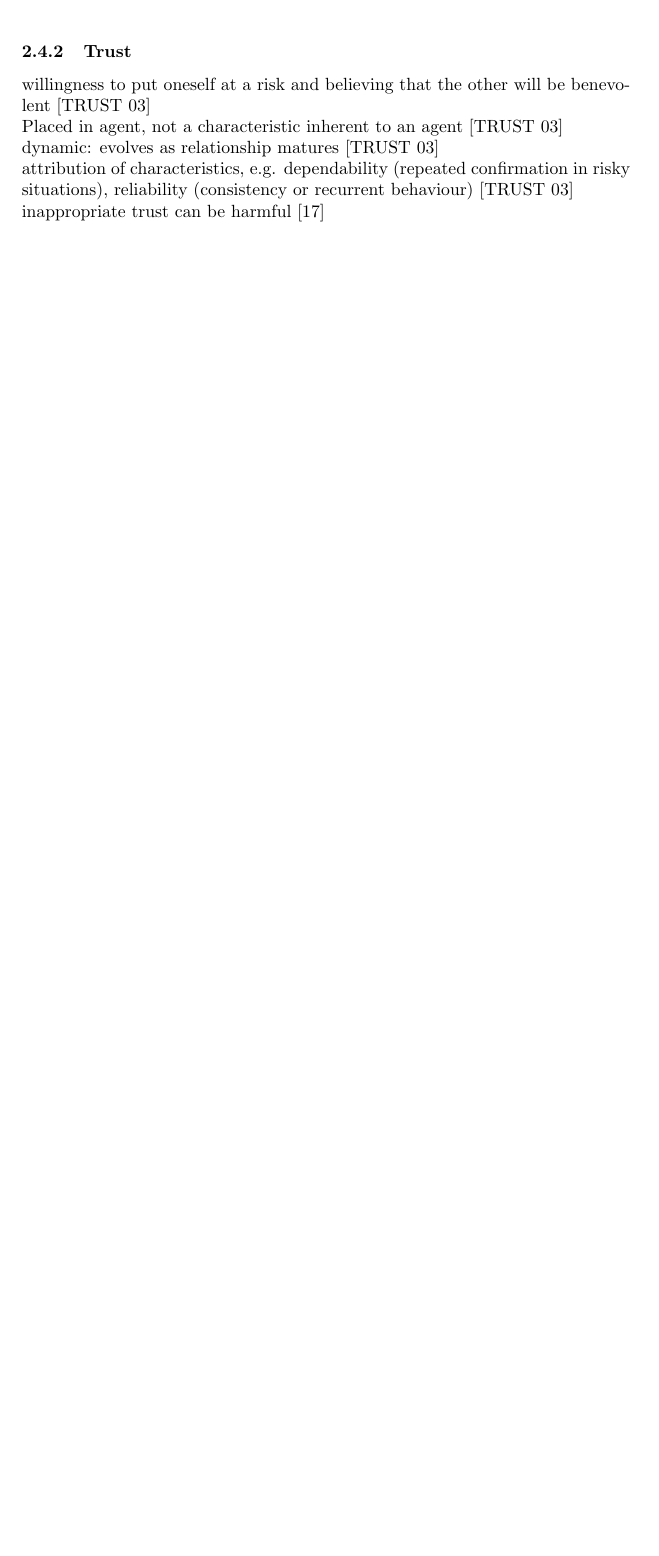
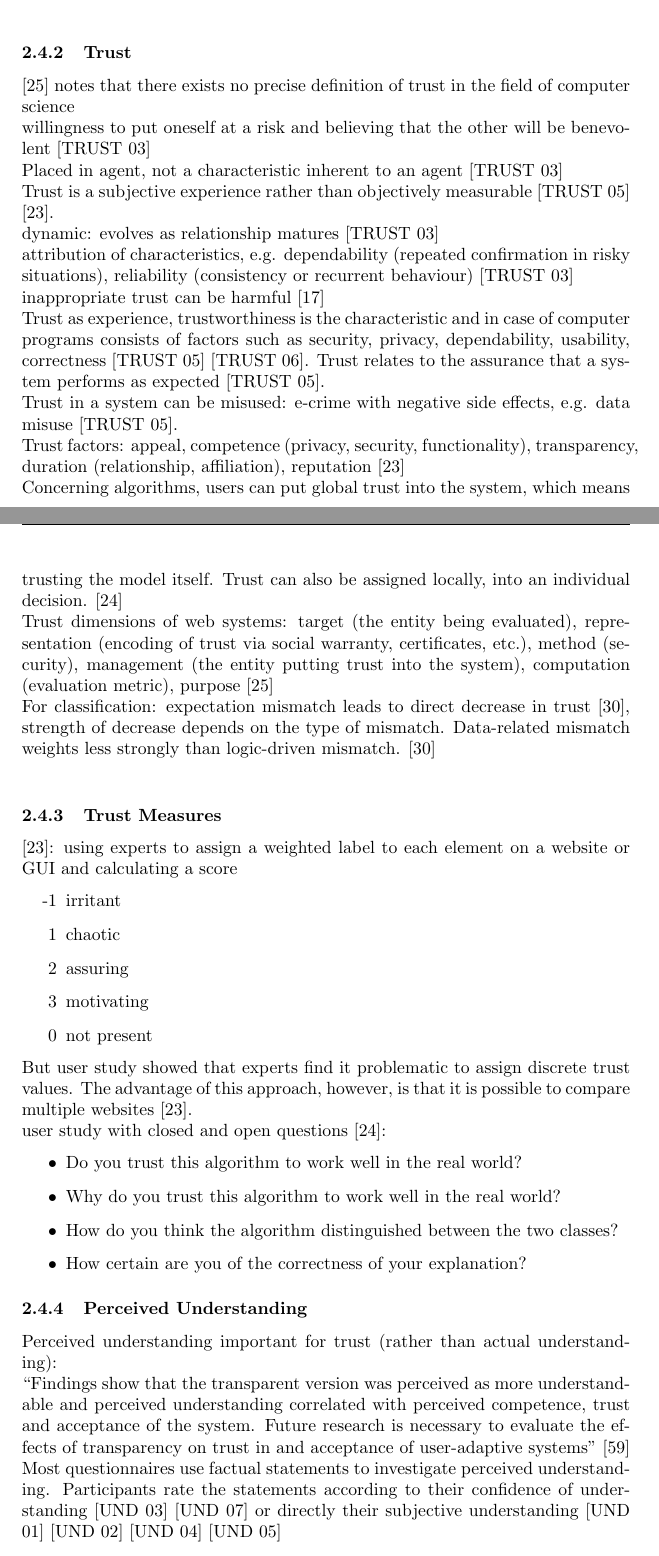
Before and after one commit to andyMeier/latex-thesis, a LaTeX paper (v1/main.tex, which reads v1/section_Background.tex): part of page 14 of 26 before the commit and two parts of pages 14 and 15 of 28 after it, the two joined at a grey line, cut so that both start at the same text, the shorter picture padded with empty space. Compiled offline with pdfLaTeX.

Commit message:
Background Mitschriften 3

```diff
--- a/v1/section_Background.tex
+++ b/v1/section_Background.tex
@@ -310,14 +337,44 @@ persuasiveness of explanation != actual explanation [10]\newline
 ``[Persuasive explanations] are less faithful to the underlying model than descriptive explanations in a tradeoff for more freedom on the explanation complexity, structure, and parameters. This freedom permits explanations better tailored to human cognitive function, making them more functionally interpretable." [51]\newline
 ``Descriptive explanations best satisfy the ethical goal of transparency" [51]\newline
 
-
 \subsubsection{Trust}
+[25] notes that there exists no precise definition of trust in the field of computer science\newline
 willingness to put oneself at a risk and believing that the other will be benevolent [TRUST 03]\newline
 Placed in agent, not a characteristic inherent to an agent [TRUST 03]\newline
+Trust is a subjective experience rather than objectively measurable [TRUST 05] [23]. \newline
 dynamic: evolves as relationship matures [TRUST 03]\newline
 attribution of characteristics, e.g. dependability (repeated confirmation in risky situations), reliability (consistency or recurrent behaviour) [TRUST 03]\newline
 inappropriate trust can be harmful [17]\newline
+Trust as experience, trustworthiness is the characteristic and in case of computer programs consists of factors such as security, privacy, dependability, usability, correctness [TRUST 05] [TRUST 06]. Trust relates to the assurance that a system performs as expected [TRUST 05]. \newline
+Trust in a system can be misused: e-crime with negative side effects, e.g. data misuse [TRUST 05]. \newline
+Trust factors: appeal, competence (privacy, security, functionality), transparency, duration (relationship, affiliation), reputation [23] \newline
+Concerning algorithms, users can put global trust into the system, which means trusting the model itself. Trust can also be assigned locally, into an individual decision. [24] \newline
+Trust dimensions of web systems: target (the entity being evaluated), representation (encoding of trust via social warranty, certificates, etc.), method (security), management (the entity putting trust into the system), computation (evaluation metric), purpose [25] \newline
+For classification: expectation mismatch leads to direct decrease in trust [30], strength of decrease depends on the type of mismatch. Data-related mismatch weights less strongly than logic-driven mismatch. [30] \newline
 
+\subsubsection{Trust Measures}
+[23]: using experts to assign a weighted label to each element on a website or GUI and calculating a score
+\begin{itemize}
+	\item [-1] irritant
+	\item [1] chaotic
+	\item [2] assuring
+	\item [3] motivating
+	\item [0] not present
+\end{itemize}
+But user study showed that experts find it problematic to assign discrete trust values. The advantage of this approach, however, is that it is possible to compare multiple websites [23]. \newline
+user study with closed and open questions [24]:
+\begin{itemize}
+	\item Do you trust this algorithm to work well in the real world?
+	\item Why do you trust this algorithm to work well in the real world?
+	\item How do you think the algorithm distinguished between the two classes?
+	\item How certain are you of the correctness of your explanation?
+\end{itemize}
+
+
+\subsubsection{Perceived Understanding}
+Perceived understanding important for trust (rather than actual understanding):\newline
+``Findings show that the transparent version was perceived as more understandable and perceived understanding correlated with perceived competence, trust and acceptance of the system. Future research is necessary to evaluate the effects of transparency on trust in and acceptance of user-adaptive systems" [59] \newline
+Most questionnaires use factual statements to investigate perceived understanding. Participants rate the statements according to their confidence of understanding [UND 03] [UND 07] or directly their subjective understanding [UND 01] [UND 02] [UND 04] [UND 05]
 
 
 %------------------------------------------------------------------
```
Also changed, not shown: v1/titlepage.tex (+1 -1 lines), v1/main.pdf, v1/section_Background.tex (41 more changed lines), 7 other files.
